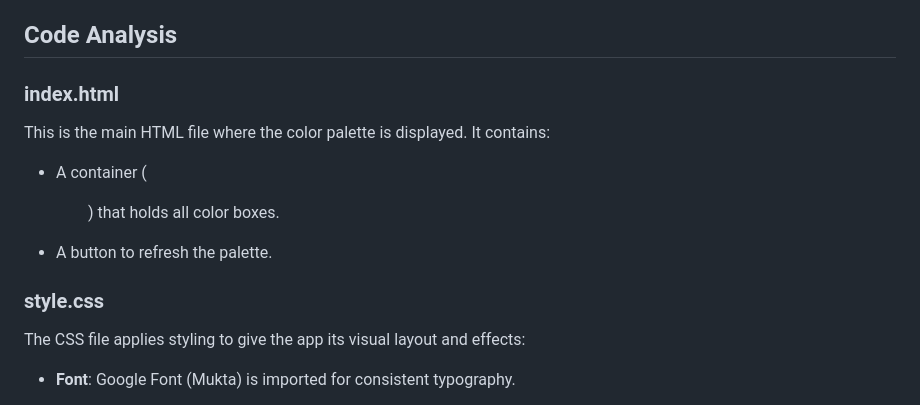
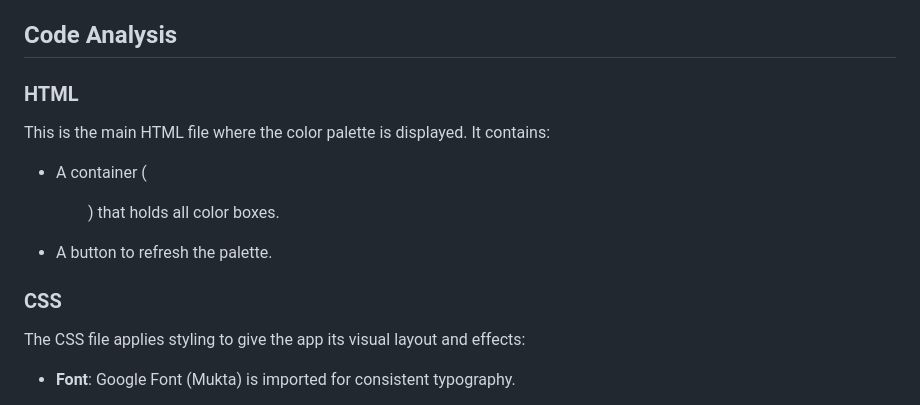
Before and after one commit to sudhanshu-j/Color-Palette-Generator, a Markdown page: README.md, the part around the change. Drawn GitHub-style.

```diff
--- a/README.md
+++ b/README.md
@@ -83,7 +83,7 @@ To run this project locally:
 
 ## Code Analysis
 
-### index.html
+### HTML
 
 This is the main HTML file where the color palette is displayed. It contains:
 
@@ -91,7 +91,7 @@ This is the main HTML file where the color palette is displayed. It contains:
 
 - A button to refresh the palette.
 
-### style.css
+### CSS
 
 The CSS file applies styling to give the app its visual layout and effects:
 
```
